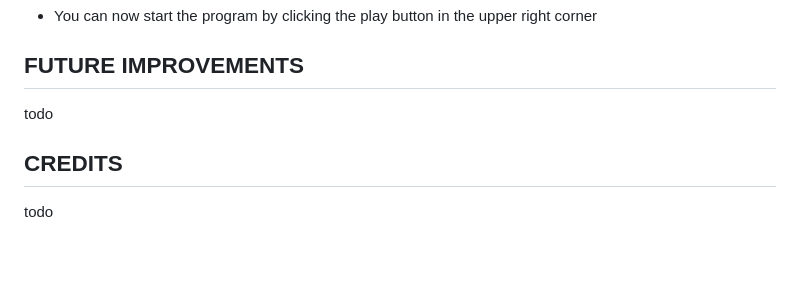
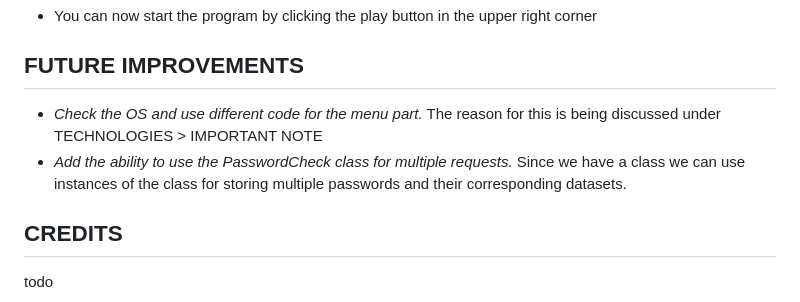
Before and after one commit to RebellionWebdesign/precious-password, a Markdown page: README.md, the part around the change. Rendered like a GitHub page; blank space fills up the shorter version.

```diff
--- a/README.md
+++ b/README.md
@@ -110,7 +110,8 @@ You can also have a copy of the program on your local machine. It will work with
 
 ## FUTURE IMPROVEMENTS
 
-todo
+- *Check the OS and use different code for the menu part.* The reason for this is being discussed under TECHNOLOGIES > IMPORTANT NOTE
+- *Add the ability to use the PasswordCheck class for multiple requests.* Since we have a class we can use instances of the class for storing multiple passwords and their corresponding datasets.
 
 ## CREDITS
 
```
